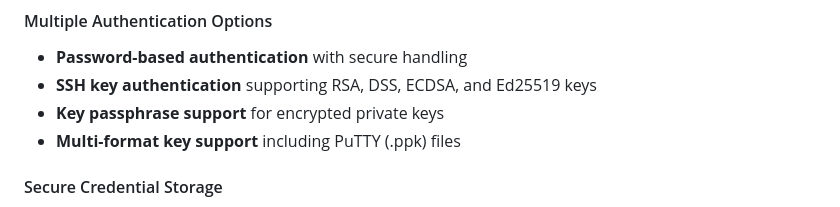
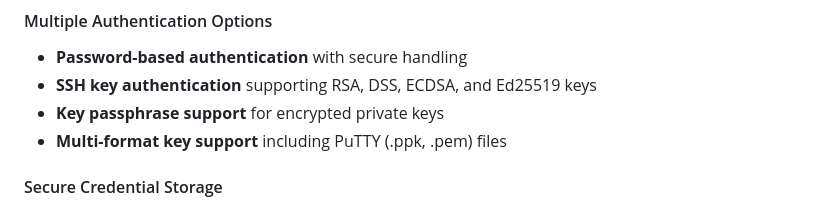
Before and after one commit to Kevin11-code/filepilot, a Markdown page: Filepilot.md, the part around the change. Rendered like a GitHub page.

Commit message:
Added .pem

```diff
--- a/Filepilot.md
+++ b/Filepilot.md
@@ -62,7 +62,7 @@ FilePilot is a next-generation, secure SFTP client designed for both end users a
 - **Password-based authentication** with secure handling
 - **SSH key authentication** supporting RSA, DSS, ECDSA, and Ed25519 keys
 - **Key passphrase support** for encrypted private keys
-- **Multi-format key support** including PuTTY (.ppk) files
+- **Multi-format key support** including PuTTY (.ppk, .pem) files
 
 #### Secure Credential Storage
 - **System keyring integration** (Windows Credential Manager, macOS Keychain, Linux keyrings)
```
